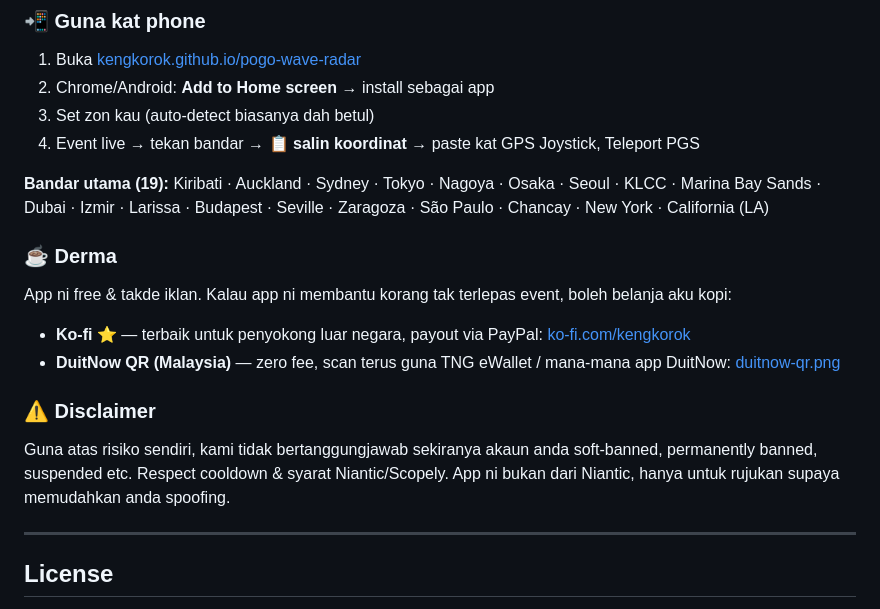
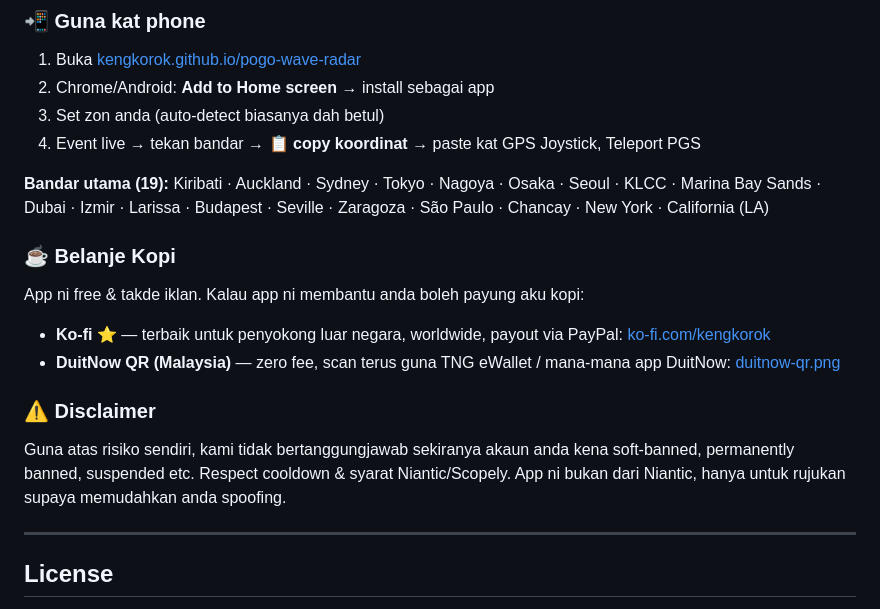
Before and after one commit to Kengkorok/pogo-wave-radar, a Markdown page: README.md, the part around the change. GitHub-like rendering.

Commit message:
Update README.md for clarity and corrections

```diff
--- a/README.md
+++ b/README.md
@@ -73,22 +73,22 @@ Data auto-update dari [leekduck.com/events](https://leekduck.com/events/) setiap
 
 1. Buka [kengkorok.github.io/pogo-wave-radar](https://kengkorok.github.io/pogo-wave-radar/)
 2. Chrome/Android: **Add to Home screen** → install sebagai app
-3. Set zon kau (auto-detect biasanya dah betul)
-4. Event live → tekan bandar → **📋 salin koordinat** → paste kat GPS Joystick, Teleport PGS
+3. Set zon anda (auto-detect biasanya dah betul)
+4. Event live → tekan bandar → **📋 copy koordinat** → paste kat GPS Joystick, Teleport PGS
 
 **Bandar utama (19):** Kiribati · Auckland · Sydney · Tokyo · Nagoya · Osaka · Seoul · KLCC · Marina Bay Sands · Dubai · Izmir · Larissa · Budapest · Seville · Zaragoza · São Paulo · Chancay · New York · California (LA)
 
 
-### ☕ Derma
+### ☕ Belanje Kopi
 
-App ni free & takde iklan. Kalau app ni membantu korang tak terlepas event, boleh belanja aku kopi:
+App ni free & takde iklan. Kalau app ni membantu anda boleh payung aku kopi:
 
-- **Ko-fi** ⭐ — terbaik untuk penyokong luar negara, payout via PayPal: [ko-fi.com/kengkorok](https://ko-fi.com/kengkorok)
+- **Ko-fi** ⭐ — terbaik untuk penyokong luar negara, worldwide, payout via PayPal: [ko-fi.com/kengkorok](https://ko-fi.com/kengkorok)
 - **DuitNow QR (Malaysia)** — zero fee, scan terus guna TNG eWallet / mana-mana app DuitNow: [duitnow-qr.png](https://kengkorok.github.io/pogo-wave-radar/img/duitnow-qr.png)
 
 ### ⚠️ Disclaimer
 
-Guna atas risiko sendiri, kami tidak bertanggungjawab sekiranya akaun anda soft-banned, permanently banned, suspended etc. Respect cooldown & syarat Niantic/Scopely. App ni bukan dari Niantic, hanya untuk rujukan supaya memudahkan anda spoofing.
+Guna atas risiko sendiri, kami tidak bertanggungjawab sekiranya akaun anda kena soft-banned, permanently banned, suspended etc. Respect cooldown & syarat Niantic/Scopely. App ni bukan dari Niantic, hanya untuk rujukan supaya memudahkan anda spoofing.
 
 ---
 
```
